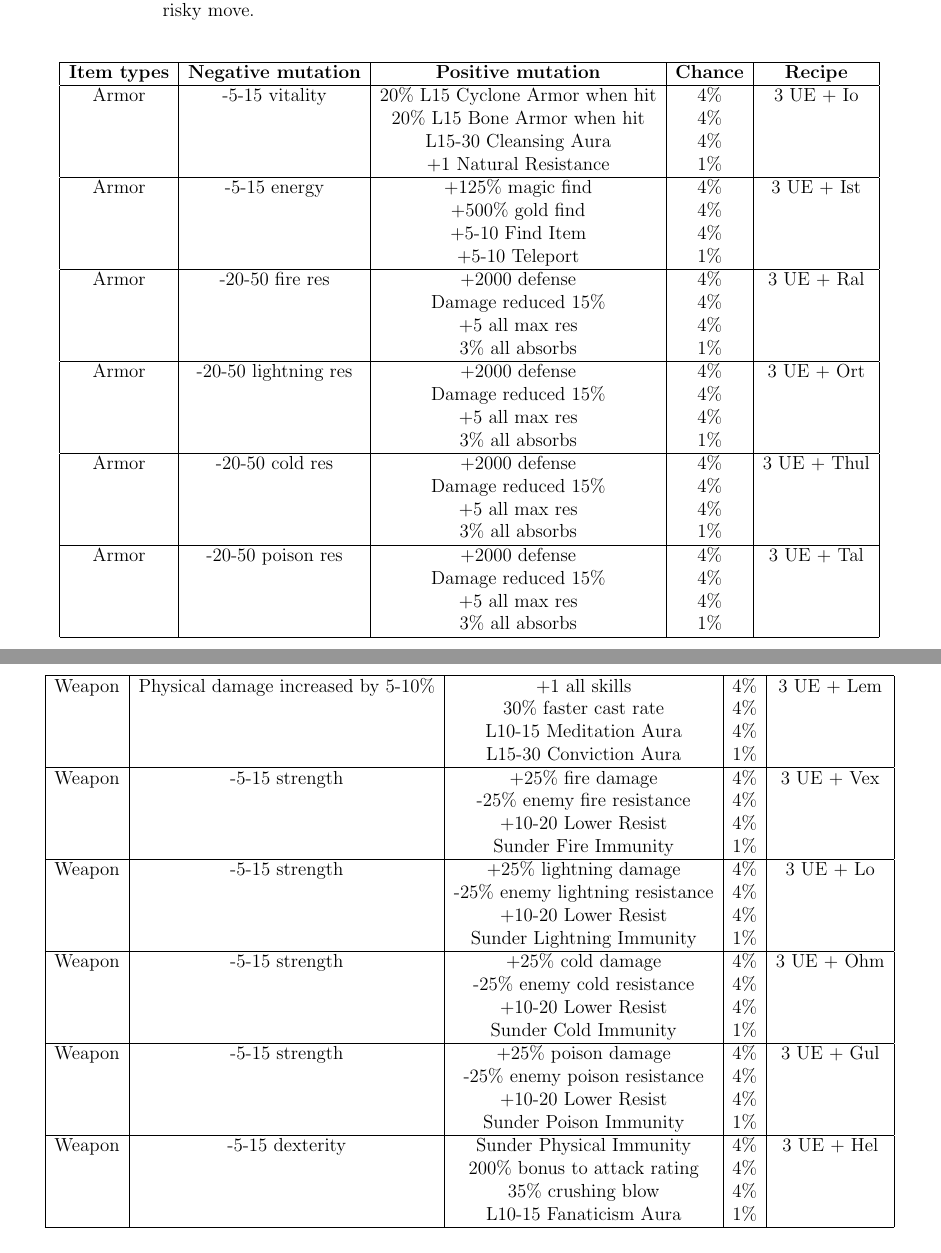
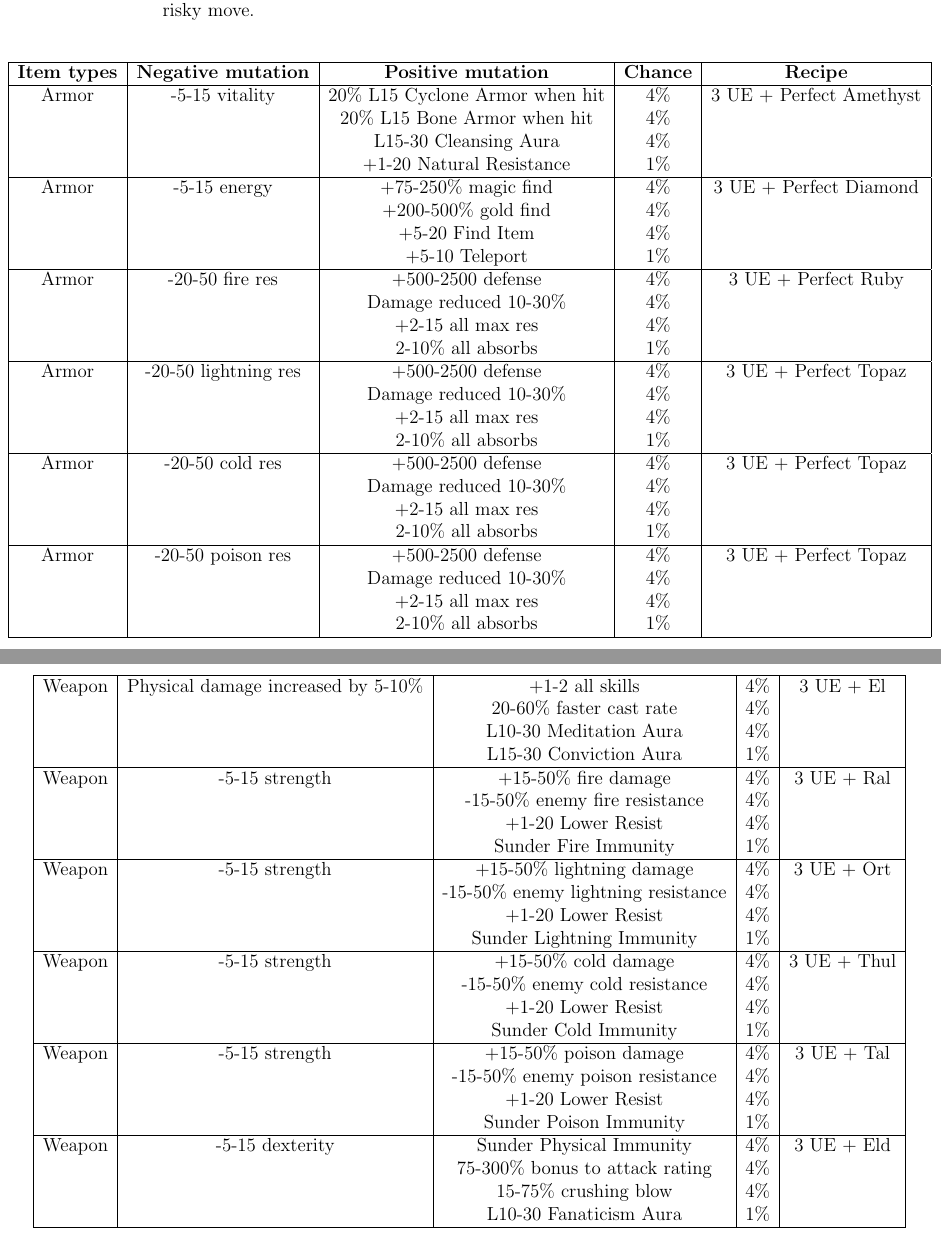
Before and after one commit to Undeceiver/UnD2, a LaTeX document (Und2 Mod.tex): two parts of pages 47 and 48 of 50, joined at a grey line, cut so that both start at the same text. Compiled offline with pdfLaTeX.

Commit message:
Some further changes to mutations.

```diff
--- a/Und2 Mod.tex
+++ b/Und2 Mod.tex
@@ -3079,35 +3079,35 @@ In order to make new unique drops more interesting when we already have a supply
 \hline
 {\bf{Item types}}&{\bf{Negative mutation}}&{\bf{Positive mutation}}&{\bf{Chance}}&{\bf{Recipe}}\\
 \hline
-Armor&-5-15 vitality&20\% L15 Cyclone Armor when hit&4\%&3 UE + Io\\
+Armor&-5-15 vitality&20\% L15 Cyclone Armor when hit&4\%&3 UE + Perfect Amethyst\\
 &&20\% L15 Bone Armor when hit&4\%&\\
 &&L15-30 Cleansing Aura&4\%&\\
-&&+1 Natural Resistance&1\%&\\
-\hline
-Armor&-5-15 energy&+125\% magic find&4\%&3 UE + Ist\\
-&&+500\% gold find&4\%&\\
-&&+5-10 Find Item&4\%&\\
+&&+1-20 Natural Resistance&1\%&\\
+\hline
+Armor&-5-15 energy&+75-250\% magic find&4\%&3 UE + Perfect Diamond\\
+&&+200-500\% gold find&4\%&\\
+&&+5-20 Find Item&4\%&\\
 &&+5-10 Teleport&1\%&\\
 \hline
-Armor&-20-50 fire res&+2000 defense&4\%&3 UE + Ral\\
-&&Damage reduced 15\%&4\%&\\
-&&+5 all max res&4\%&\\
-&&3\% all absorbs&1\%&\\
-\hline
-Armor&-20-50 lightning res&+2000 defense&4\%&3 UE + Ort\\
-&&Damage reduced 15\%&4\%&\\
-&&+5 all max res&4\%&\\
-&&3\% all absorbs&1\%&\\
-\hline
-Armor&-20-50 cold res&+2000 defense&4\%&3 UE + Thul\\
-&&Damage reduced 15\%&4\%&\\
-&&+5 all max res&4\%&\\
-&&3\% all absorbs&1\%&\\
-\hline
-Armor&-20-50 poison res&+2000 defense&4\%&3 UE + Tal\\
-&&Damage reduced 15\%&4\%&\\
-&&+5 all max res&4\%&\\
-&&3\% all absorbs&1\%&\\
+Armor&-20-50 fire res&+500-2500 defense&4\%&3 UE + Perfect Ruby\\
+&&Damage reduced 10-30\%&4\%&\\
+&&+2-15 all max res&4\%&\\
+&&2-10\% all absorbs&1\%&\\
+\hline
+Armor&-20-50 lightning res&+500-2500 defense&4\%&3 UE + Perfect Topaz\\
+&&Damage reduced 10-30\%&4\%&\\
+&&+2-15 all max res&4\%&\\
+&&2-10\% all absorbs&1\%&\\
+\hline
+Armor&-20-50 cold res&+500-2500 defense&4\%&3 UE + Perfect Topaz\\
+&&Damage reduced 10-30\%&4\%&\\
+&&+2-15 all max res&4\%&\\
+&&2-10\% all absorbs&1\%&\\
+\hline
+Armor&-20-50 poison res&+500-2500 defense&4\%&3 UE + Perfect Topaz\\
+&&Damage reduced 10-30\%&4\%&\\
+&&+2-15 all max res&4\%&\\
+&&2-10\% all absorbs&1\%&\\
 \hline
 \end{tabular}
 }
@@ -3118,35 +3118,35 @@ Armor&-20-50 poison res&+2000 defense&4\%&3 UE + Tal\\
 {
 \begin{tabular}{|c|c|c|c|c|}
 \hline
-Weapon&Physical damage increased by 5-10\%&+1 all skills&4\%&3 UE + Lem\\
-&&30\% faster cast rate&4\%&\\
-&&L10-15 Meditation Aura&4\%&\\
+Weapon&Physical damage increased by 5-10\%&+1-2 all skills&4\%&3 UE + El\\
+&&20-60\% faster cast rate&4\%&\\
+&&L10-30 Meditation Aura&4\%&\\
 &&L15-30 Conviction Aura&1\%&\\
 \hline
-Weapon&-5-15 strength&+25\% fire damage&4\%&3 UE + Vex\\
-&&-25\% enemy fire resistance&4\%&\\
-&&+10-20 Lower Resist&4\%&\\
+Weapon&-5-15 strength&+15-50\% fire damage&4\%&3 UE + Ral\\
+&&-15-50\% enemy fire resistance&4\%&\\
+&&+1-20 Lower Resist&4\%&\\
 &&Sunder Fire Immunity&1\%&\\
 \hline
-Weapon&-5-15 strength&+25\% lightning damage&4\%&3 UE + Lo\\
-&&-25\% enemy lightning resistance&4\%&\\
-&&+10-20 Lower Resist&4\%&\\
+Weapon&-5-15 strength&+15-50\% lightning damage&4\%&3 UE + Ort\\
+&&-15-50\% enemy lightning resistance&4\%&\\
+&&+1-20 Lower Resist&4\%&\\
 &&Sunder Lightning Immunity&1\%&\\
 \hline
-Weapon&-5-15 strength&+25\% cold damage&4\%&3 UE + Ohm\\
-&&-25\% enemy cold resistance&4\%&\\
-&&+10-20 Lower Resist&4\%&\\
+Weapon&-5-15 strength&+15-50\% cold damage&4\%&3 UE + Thul\\
+&&-15-50\% enemy cold resistance&4\%&\\
+&&+1-20 Lower Resist&4\%&\\
 &&Sunder Cold Immunity&1\%&\\
 \hline
-Weapon&-5-15 strength&+25\% poison damage&4\%&3 UE + Gul\\
-&&-25\% enemy poison resistance&4\%&\\
-&&+10-20 Lower Resist&4\%&\\
+Weapon&-5-15 strength&+15-50\% poison damage&4\%&3 UE + Tal\\
+&&-15-50\% enemy poison resistance&4\%&\\
+&&+1-20 Lower Resist&4\%&\\
 &&Sunder Poison Immunity&1\%&\\
 \hline
-Weapon&-5-15 dexterity&Sunder Physical Immunity&4\%&3 UE + Hel\\
-&&200\% bonus to attack rating&4\%&\\
-&&35\% crushing blow&4\%&\\
-&&L10-15 Fanaticism Aura&1\%&\\
+Weapon&-5-15 dexterity&Sunder Physical Immunity&4\%&3 UE + Eld\\
+&&75-300\% bonus to attack rating&4\%&\\
+&&15-75\% crushing blow&4\%&\\
+&&L10-30 Fanaticism Aura&1\%&\\
 \hline
 \end{tabular}
 }
```
Also changed, not shown: und2.mpq/data/global/excel/cubemain.txt (+12 -12 lines), Und2 Mod.pdf.
